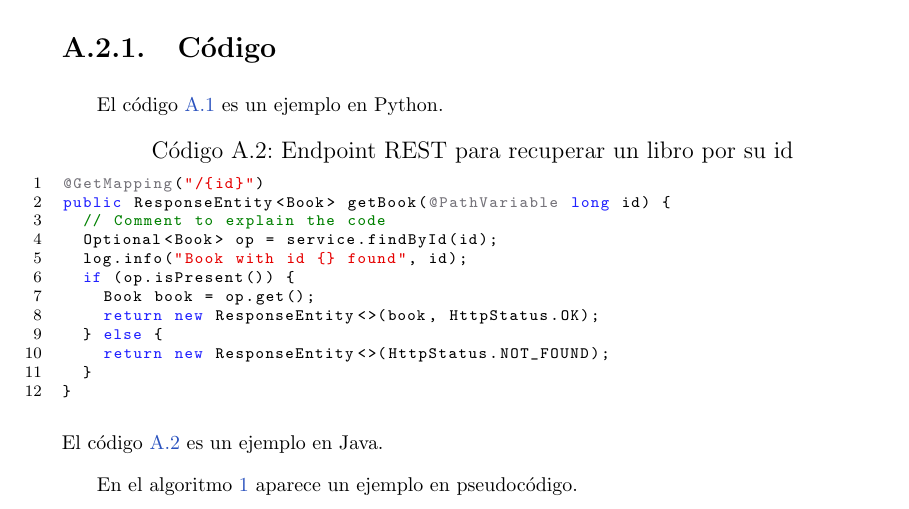
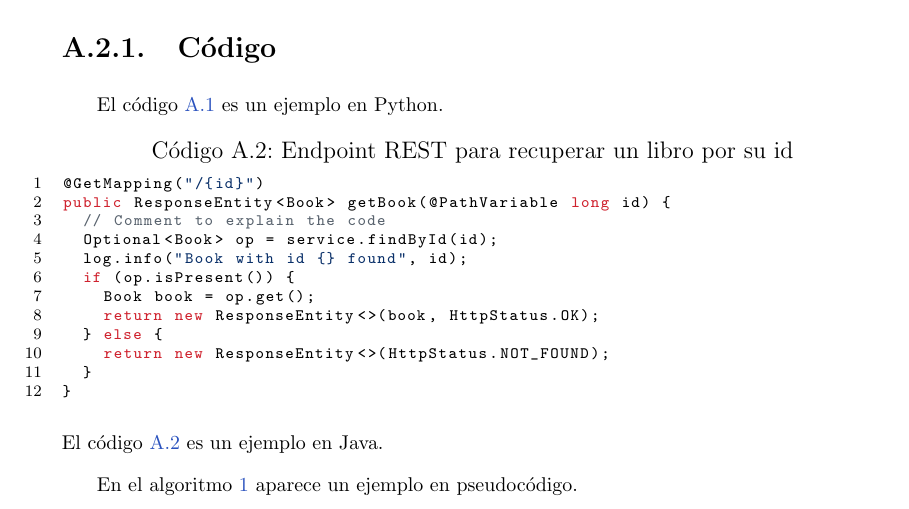
Before and after one commit to codeurjc-students/tfg-template, a LaTeX document (tfg.tex, which reads config/config.tex, pages/appendixes/apendice-1.tex): part of page 38 of 39, cut so that both start at the same text. Compiled offline with pdfLaTeX.

Commit message:
Basic Java Highlight

```diff
--- a/config/config.tex
+++ b/config/config.tex
@@ -38,13 +38,18 @@
   breaklines=true,
   showstringspaces=false,
   breakatwhitespace=true,
-  commentstyle=\color{pgreen},
-  keywordstyle=\color{pblue},
-  stringstyle=\color{pred},
+  commentstyle=\color{pgrey},
+  keywordstyle=\color{pred},
+  stringstyle=\color{pdarkblue},
   numbers=left,
   stepnumber=1,
   basicstyle=\ttfamily\scriptsize,
-  moredelim=**[is][\color{pgrey}]{~}{~}
+  % For annotations
+  % moredelim=**[s][\color{pblue}]{@}{\ },
+  % For enums (manually)
+  moredelim=**[is][\color{pblue}]{~}{~},
+  % For functions
+  %moredelim=**[n][\color{pviolet}]{.}{\(}
 }
 \usepackage{algorithm}
 \usepackage{algorithmic}
@@ -52,10 +57,12 @@
 \usepackage{rotating}
 \usepackage{multirow}
 
-\definecolor{pblue}{rgb}{0.13,0.13,1}
-\definecolor{pgreen}{rgb}{0,0.5,0}
-\definecolor{pred}{rgb}{0.9,0,0}
-\definecolor{pgrey}{rgb}{0.46,0.45,0.48}
+\definecolor{pblue}{RGB}{5,80,174}
+\definecolor{pdarkblue}{RGB}{10, 48, 105}
+\definecolor{pgreen}{RGB}{0,0.5,0}
+\definecolor{pred}{RGB}{207, 34, 46}
+\definecolor{pgrey}{RGB}{89, 99, 110}
+\definecolor{pviolet}{RGB}{102, 57, 186}
 
 % Otros paquetes
 
--- a/pages/appendixes/apendice-1.tex
+++ b/pages/appendixes/apendice-1.tex
@@ -208,8 +208,8 @@ El código~\ref{alg:etiqueta} es un ejemplo en Python.
 
 
 \begin{lstlisting}[ caption={Endpoint REST para recuperar un libro por su id}, label={lst:rest}]
-~@GetMapping~("/{id}")
-public ResponseEntity<Book> getBook(~@PathVariable~ long id) {
+@GetMapping("/{id}")
+public ResponseEntity<Book> getBook(@PathVariable long id) {
   // Comment to explain the code
   Optional<Book> op = service.findById(id);
   log.info("Book with id {} found", id);
```
